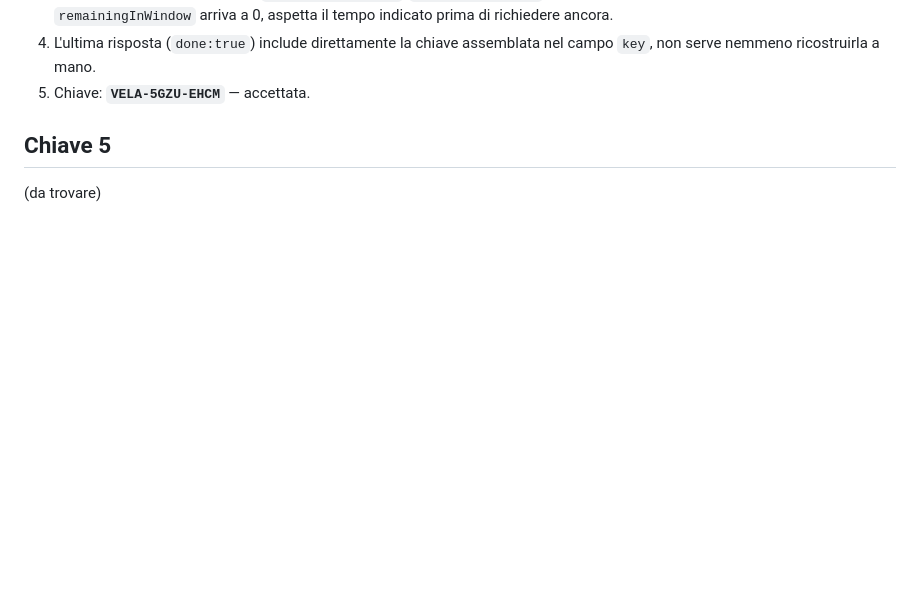
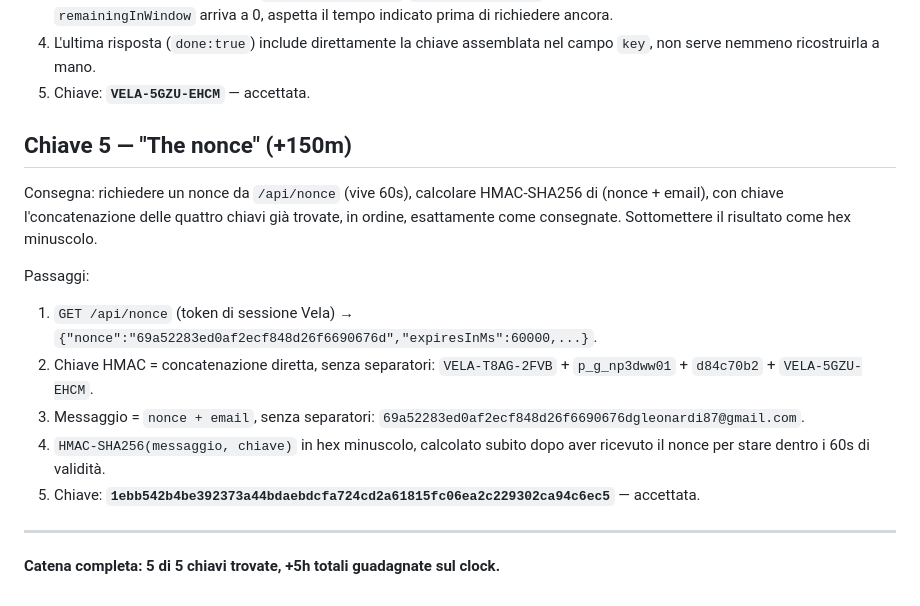
Before and after one commit to g-leonardi/vela-trip-agent, a Markdown page: KEY-HUNT.md, the part around the change. GitHub-like rendering; blank space fills up the shorter version.

Commit message:
Key hunt: solve key 5 (The nonce) - chain complete, +5h earned

```diff
--- a/KEY-HUNT.md
+++ b/KEY-HUNT.md
@@ -99,6 +99,25 @@ Passaggi:
    nel campo `key`, non serve nemmeno ricostruirla a mano.
 5. Chiave: **`VELA-5GZU-EHCM`** — accettata.
 
-## Chiave 5
+## Chiave 5 — "The nonce" (+150m)
 
-(da trovare)
+Consegna: richiedere un nonce da `/api/nonce` (vive 60s), calcolare
+HMAC-SHA256 di (nonce + email), con chiave l'concatenazione delle quattro
+chiavi già trovate, in ordine, esattamente come consegnate. Sottomettere il
+risultato come hex minuscolo.
+
+Passaggi:
+1. `GET /api/nonce` (token di sessione Vela) →
+   `{"nonce":"69a52283ed0af2ecf848d26f6690676d","expiresInMs":60000,...}`.
+2. Chiave HMAC = concatenazione diretta, senza separatori:
+   `VELA-T8AG-2FVB` + `p_g_np3dww01` + `d84c70b2` + `VELA-5GZU-EHCM`.
+3. Messaggio = `nonce + email`, senza separatori:
+   `69a52283ed0af2ecf848d26f6690676dgleonardi87@gmail.com`.
+4. `HMAC-SHA256(messaggio, chiave)` in hex minuscolo, calcolato subito dopo
+   aver ricevuto il nonce per stare dentro i 60s di validità.
+5. Chiave: **`1ebb542b4be392373a44bdaebdcfa724cd2a61815fc06ea2c229302ca94c6ec5`**
+   — accettata.
+
+---
+
+**Catena completa: 5 di 5 chiavi trovate, +5h totali guadagnate sul clock.**
```
